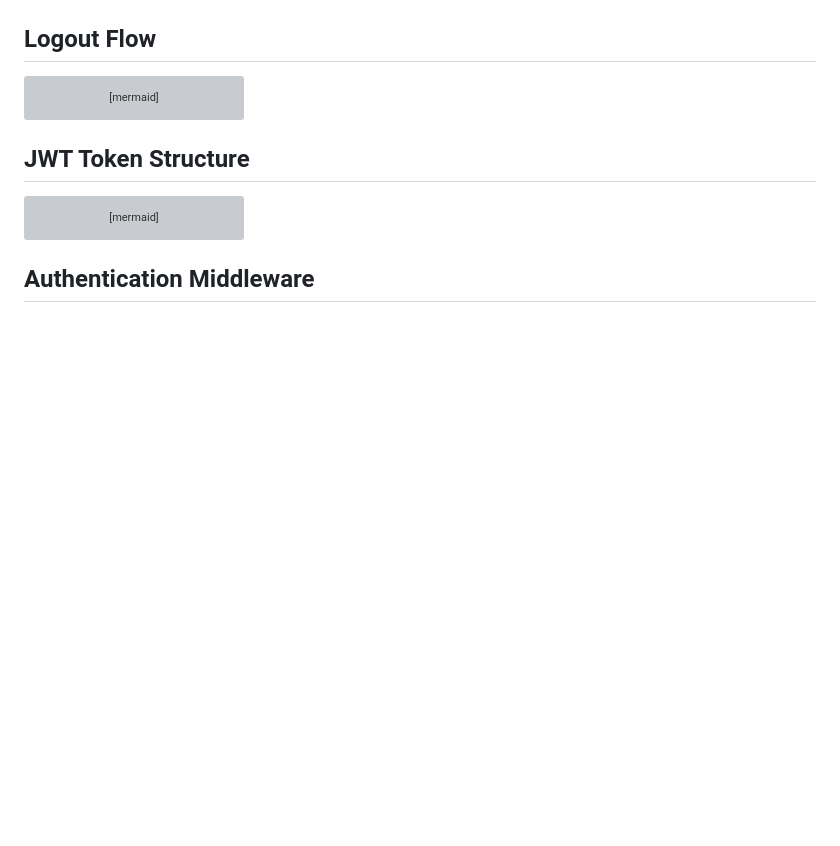
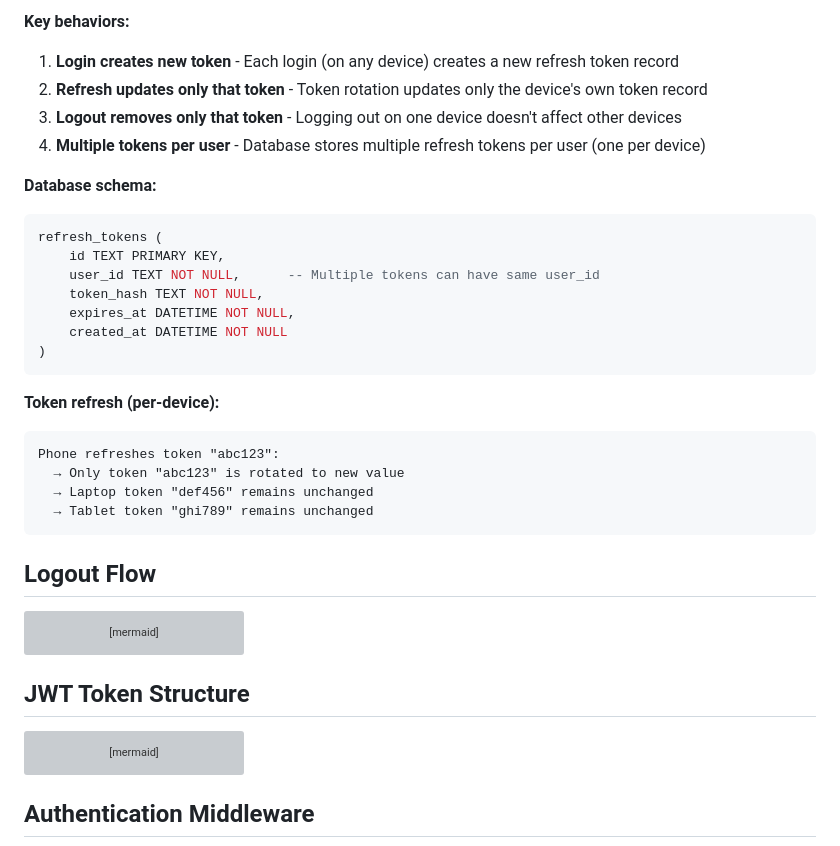
Before and after one commit to neosam/haushalt, a Markdown page: specs/architecture/05-authentication-flow.md, the part around one of its changes. Rendered like a GitHub page; blank space fills up the shorter version; grey boxes are pictures that could not be loaded.

Commit message:
Document per-device refresh token support in auth spec

````diff
--- a/specs/architecture/05-authentication-flow.md
+++ b/specs/architecture/05-authentication-flow.md
@@ -98,3 +124,27 @@ sequenceDiagram
+**Key behaviors:**
+
+1. **Login creates new token** - Each login (on any device) creates a new refresh token record
+2. **Refresh updates only that token** - Token rotation updates only the device's own token record
+3. **Logout removes only that token** - Logging out on one device doesn't affect other devices
+4. **Multiple tokens per user** - Database stores multiple refresh tokens per user (one per device)
+
+**Database schema:**
+```sql
+refresh_tokens (
+    id TEXT PRIMARY KEY,
+    user_id TEXT NOT NULL,      -- Multiple tokens can have same user_id
+    token_hash TEXT NOT NULL,
+    expires_at DATETIME NOT NULL,
+    created_at DATETIME NOT NULL
+)
+```
+
+**Token refresh (per-device):**
+```
+Phone refreshes token "abc123":
+  → Only token "abc123" is rotated to new value
+  → Laptop token "def456" remains unchanged
+  → Tablet token "ghi789" remains unchanged
 ```
 
 ## Logout Flow
````
Also changed, not shown: other parts of specs/architecture/05-authentication-flow.md (+29 -3 lines).
